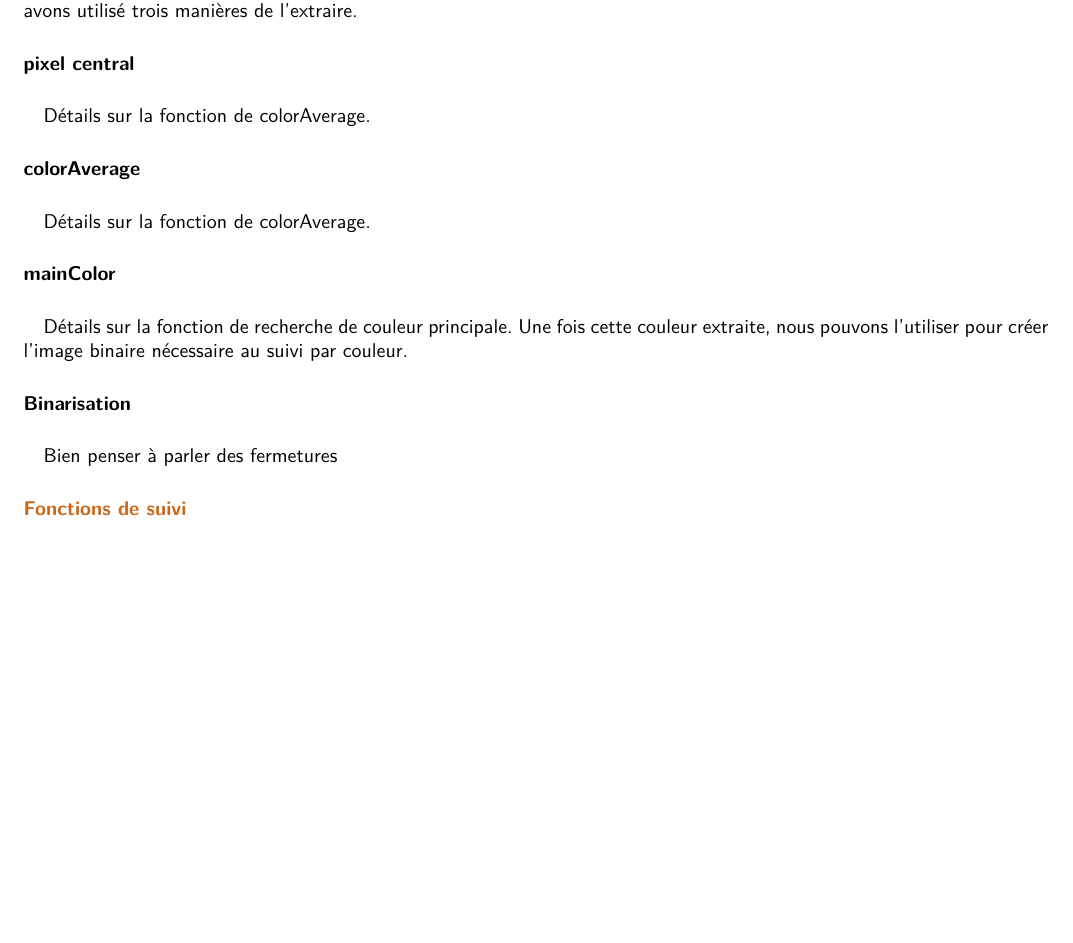
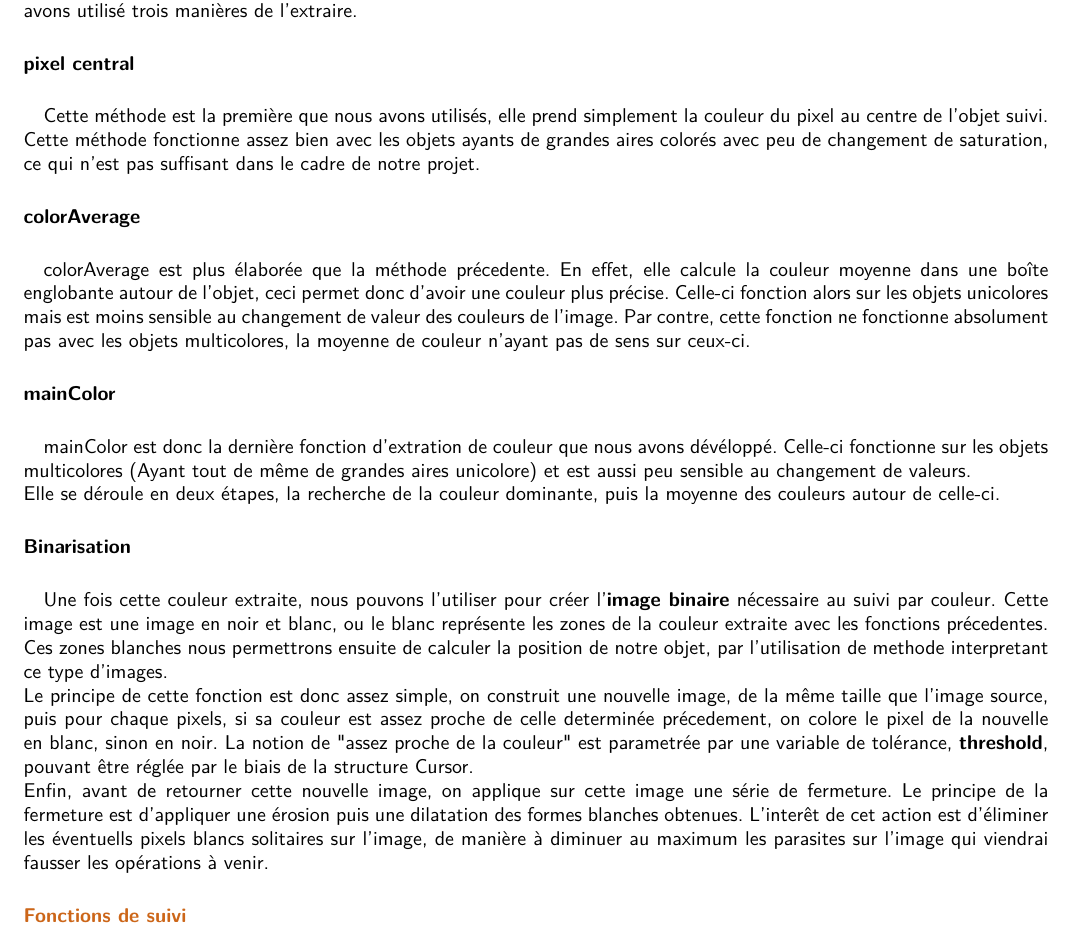
Before and after one commit to kbollini/dessin-realite-augmentee, a LaTeX document (documents/rapport/rapport.tex): part of page 22 of 38, cut so that both start at the same text, the shorter picture padded with empty space. Compiled offline with pdfLaTeX.

Commit message:
Binarisation

```diff
--- a/documents/rapport/rapport.tex
+++ b/documents/rapport/rapport.tex
@@ -312,14 +312,18 @@ Pour rappel, une forme est connexe si elle est faite d'un seul morceau, une comp
 					\subsubsection{\textcolor{blue}{Fonctions d'étalonnage}}
 						Pour l'utilisation des suivis par couleur, nous avons besoin d'avoir la couleur de l'objet à suivre. Dans cet optique nous avons utilisé trois manières de l'extraire.
 						\paragraph{pixel central} \paragraph{}
-						Détails sur la fonction de colorAverage.
+						Cette méthode est la première que nous avons utilisés, elle prend simplement la couleur du pixel au centre de l'objet suivi. Cette méthode fonctionne assez bien avec les objets ayants de grandes aires colorés avec peu de changement de saturation, ce qui n'est pas suffisant dans le cadre de notre projet.
 						\paragraph{colorAverage} \paragraph{}
-						Détails sur la fonction de colorAverage.
+						colorAverage est plus élaborée que la méthode précedente. En effet, elle calcule la couleur moyenne dans une boîte englobante autour de l'objet, ceci permet donc d'avoir une couleur plus précise. Celle-ci fonction alors sur les objets unicolores mais est moins sensible au changement de valeur des couleurs de l'image. Par contre, cette fonction ne fonctionne absolument pas avec les objets multicolores, la moyenne de couleur n'ayant pas de sens sur ceux-ci.
 						\paragraph{mainColor} \paragraph{}
-						Détails sur la fonction de recherche de couleur principale.
-						Une fois cette couleur extraite, nous pouvons l'utiliser pour créer l'image binaire nécessaire au suivi par couleur.
+						mainColor est donc la dernière fonction d'extration de couleur que nous avons dévéloppé. Celle-ci fonctionne sur les objets multicolores (Ayant tout de même de grandes aires unicolore) et est aussi peu sensible au changement de valeurs.\\
+						Elle se déroule en deux étapes, la recherche de la couleur dominante, puis la moyenne des couleurs autour de celle-ci.
+
+
 						\paragraph{Binarisation} \paragraph{}
-							Bien penser à parler des fermetures
+							Une fois cette couleur extraite, nous pouvons l'utiliser pour créer l'\textbf{image binaire} nécessaire au suivi par couleur. Cette image est une image en noir et blanc, ou le blanc représente les zones de la couleur extraite avec les fonctions précedentes. Ces zones blanches nous permettrons ensuite de calculer la position de notre objet, par l'utilisation de methode interpretant ce type d'images.\\
+							Le principe de cette fonction est donc assez simple, on construit une nouvelle image, de la même taille que l'image source, puis pour chaque pixels, si sa couleur est assez proche de celle determinée précedement, on colore le pixel de la nouvelle en blanc, sinon en noir. La notion de "assez proche de la couleur" est parametrée par une variable de tolérance, \textbf{threshold}, pouvant être réglée par le biais de la structure Cursor.\\
+							Enfin, avant de retourner cette nouvelle image, on applique sur cette image une série de fermeture. Le principe de la fermeture est d'appliquer une érosion puis une dilatation des formes blanches obtenues. L'interêt de cet action est d'éliminer les éventuells pixels blancs solitaires sur l'image, de manière à diminuer au maximum les parasites sur l'image qui viendrai fausser les opérations à venir.
 					\subsubsection{\textcolor{orange}{Fonctions de suivi}}
 						\paragraph{setNewCoord} \paragraph{}
 						Détails sur la fonction de setNewCoord.
```
